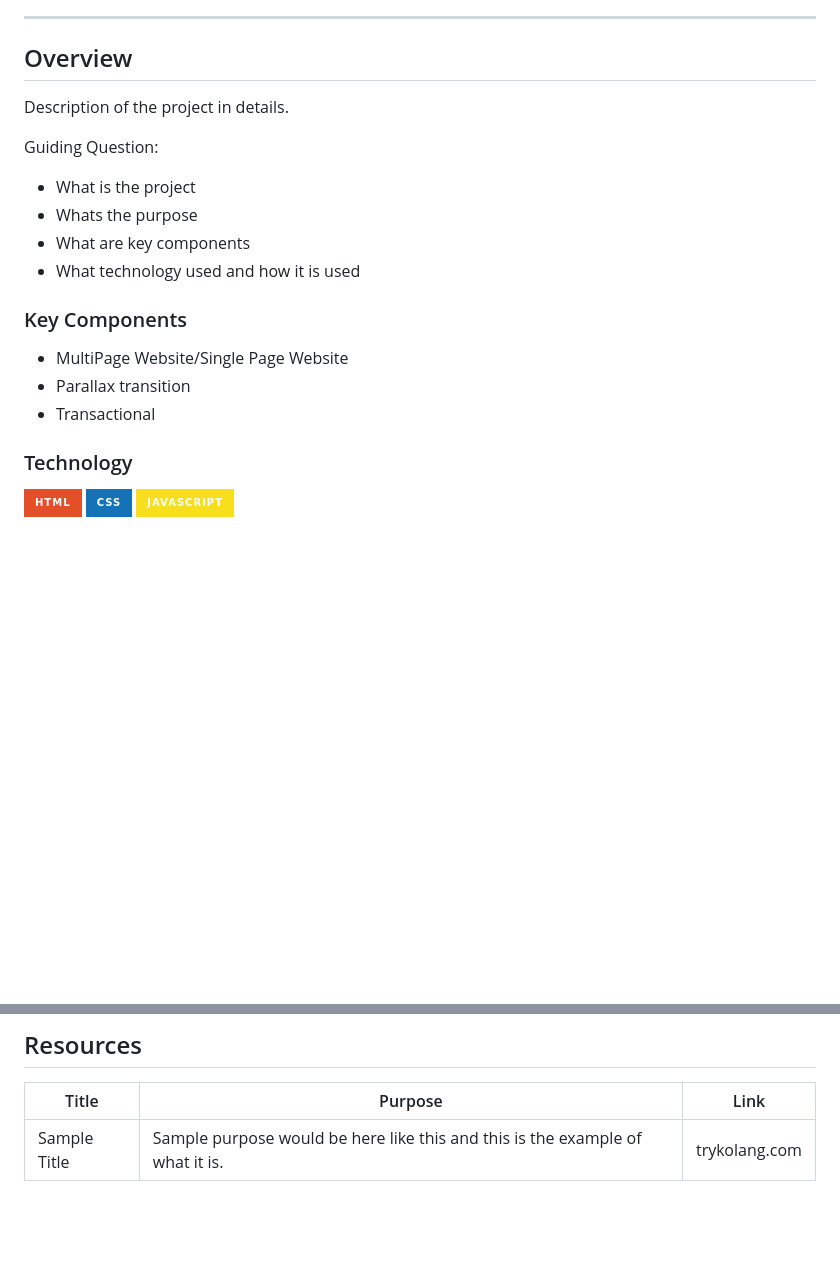
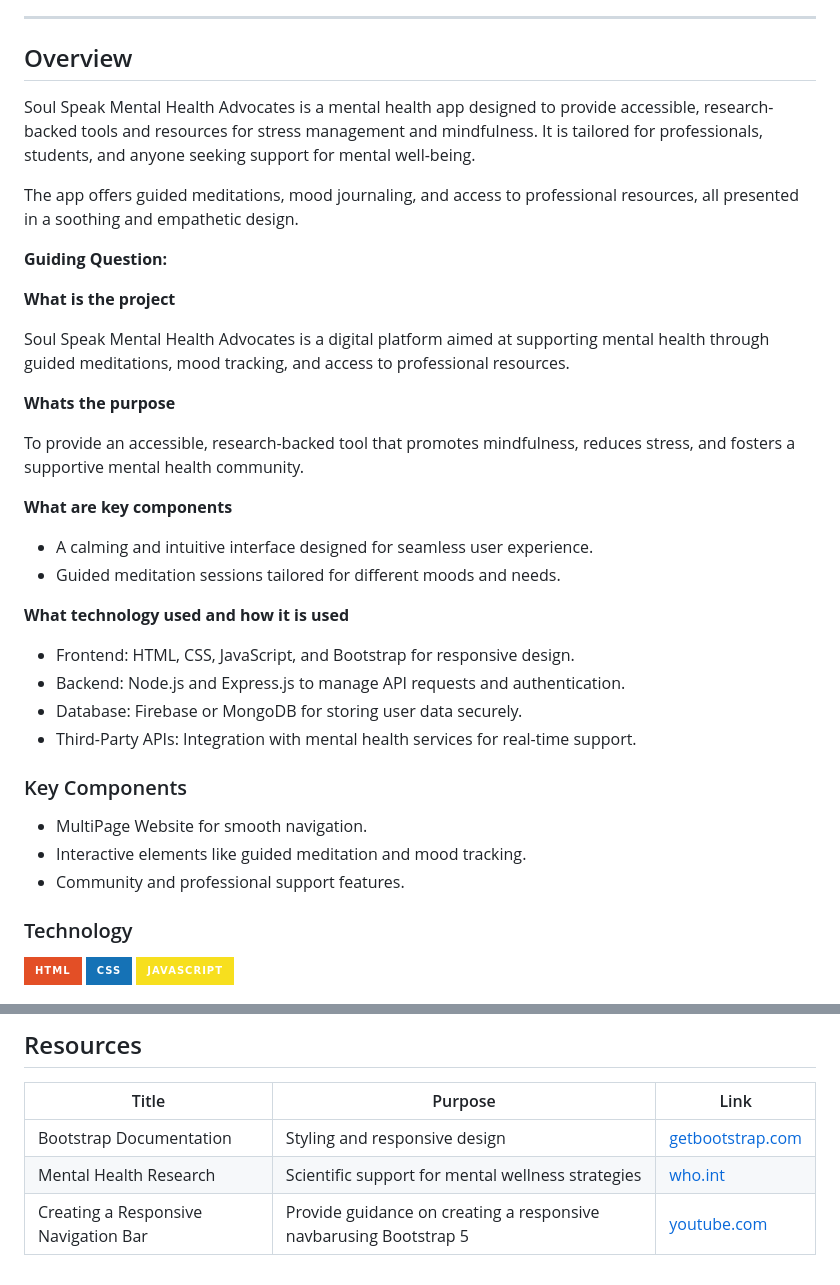
Before and after one commit to FEU-TECH-Advance-Web-Design-Ramirez/AWD-Finals-Drapion, a Markdown page: readme.md, 2 parts joined by grey strips. GitHub-like rendering; badges without logos; blank space fills up the shorter version.

Commit message:
docs(readme): update readme

```diff
--- a/readme.md
+++ b/readme.md
@@ -56,22 +49,34 @@
 ---
 
 ## Overview
+Soul Speak Mental Health Advocates is a mental health app designed to provide accessible, research-backed tools and resources for stress management and mindfulness. It is tailored for professionals, students, and anyone seeking support for mental well-being.
 
-<!-- TODO: To be changed -->
-<!-- The following are just sample -->
-Description of the project in details.
+The app offers guided meditations, mood journaling, and access to professional resources, all presented in a soothing and empathetic design.
 
-Guiding Question:
-- What is the project
-- Whats the purpose
-- What are key components
-- What technology used and how it is used
+**Guiding Question:**
+
+**What is the project** <br />
+
+Soul Speak Mental Health Advocates is a digital platform aimed at supporting mental health through guided meditations, mood tracking, and access to professional resources.
+
+**Whats the purpose**<br />
+
+To provide an accessible, research-backed tool that promotes mindfulness, reduces stress, and fosters a supportive mental health community.
+
+**What are key components**<br />
+
+  - A calming and intuitive interface designed for seamless user experience.
+  - Guided meditation sessions tailored for different moods and needs.
+
+**What technology used and how it is used**<br />
+  - Frontend: HTML, CSS, JavaScript, and Bootstrap for responsive design.
+  - Backend: Node.js and Express.js to manage API requests and authentication.
+  - Database: Firebase or MongoDB for storing user data securely.
+  - Third-Party APIs: Integration with mental health services for real-time support.
 
 ### Key Components
-<!-- TODO: List of Key Components -->
-<!-- The following are just sample -->
-- MultiPage Website/Single Page Website
-- Parallax transition
-- Transactional
+- MultiPage Website for smooth navigation.
+- Interactive elements like guided meditation and mood tracking.
+- Community and professional support features.
 
 ### Technology
@@ -119,4 +123,6 @@ WD-ProjectName
 <!-- TODO: Add References -->
 | Title | Purpose | Link |
 |-|-|-|
-| Sample Title | Sample purpose would be here like this and this is the example of what it is. | trykolang.com |
+| Bootstrap Documentation | Styling and responsive design | [getbootstrap.com](https://getbootstrap.com/) |
+| Mental Health Research  | Scientific support for mental wellness strategies | [who.int](https://www.who.int/) |
+| Creating a Responsive Navigation Bar  | Provide guidance on creating a responsive navbarusing Bootstrap 5 | [youtube.com](https://www.youtube.com/watch?v=h5apE3E72wY&list=PLL_WPHglaFqyYdX6ED168NWAtEmklolVH&index=3) |
```
Also changed, not shown: other parts of readme.md (+5 -13 lines).
